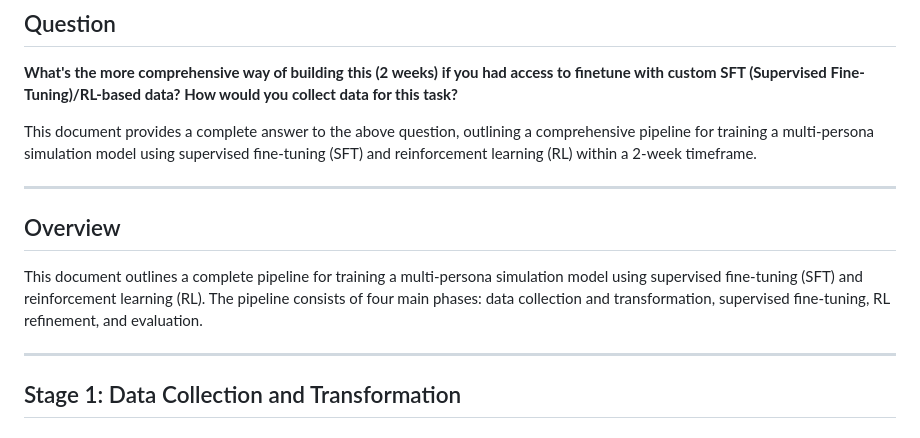
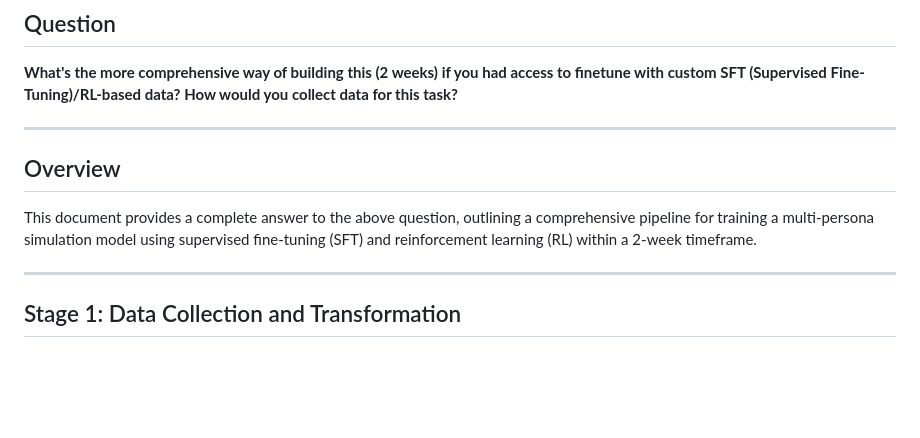
Before and after one commit to 20msc00/EMachine, a Markdown page: Question_4.md, the part around the change. Rendered like a GitHub page; blank space fills up the shorter version.

```diff
--- a/Question_4.md
+++ b/Question_4.md
@@ -4,13 +4,11 @@
 
 **What's the more comprehensive way of building this (2 weeks) if you had access to finetune with custom SFT (Supervised Fine-Tuning)/RL-based data? How would you collect data for this task?**
 
-This document provides a complete answer to the above question, outlining a comprehensive pipeline for training a multi-persona simulation model using supervised fine-tuning (SFT) and reinforcement learning (RL) within a 2-week timeframe.
-
 ---
 
 ## Overview
 
-This document outlines a complete pipeline for training a multi-persona simulation model using supervised fine-tuning (SFT) and reinforcement learning (RL). The pipeline consists of four main phases: data collection and transformation, supervised fine-tuning, RL refinement, and evaluation.
+This document provides a complete answer to the above question, outlining a comprehensive pipeline for training a multi-persona simulation model using supervised fine-tuning (SFT) and reinforcement learning (RL) within a 2-week timeframe.
 
 ---
 
```
